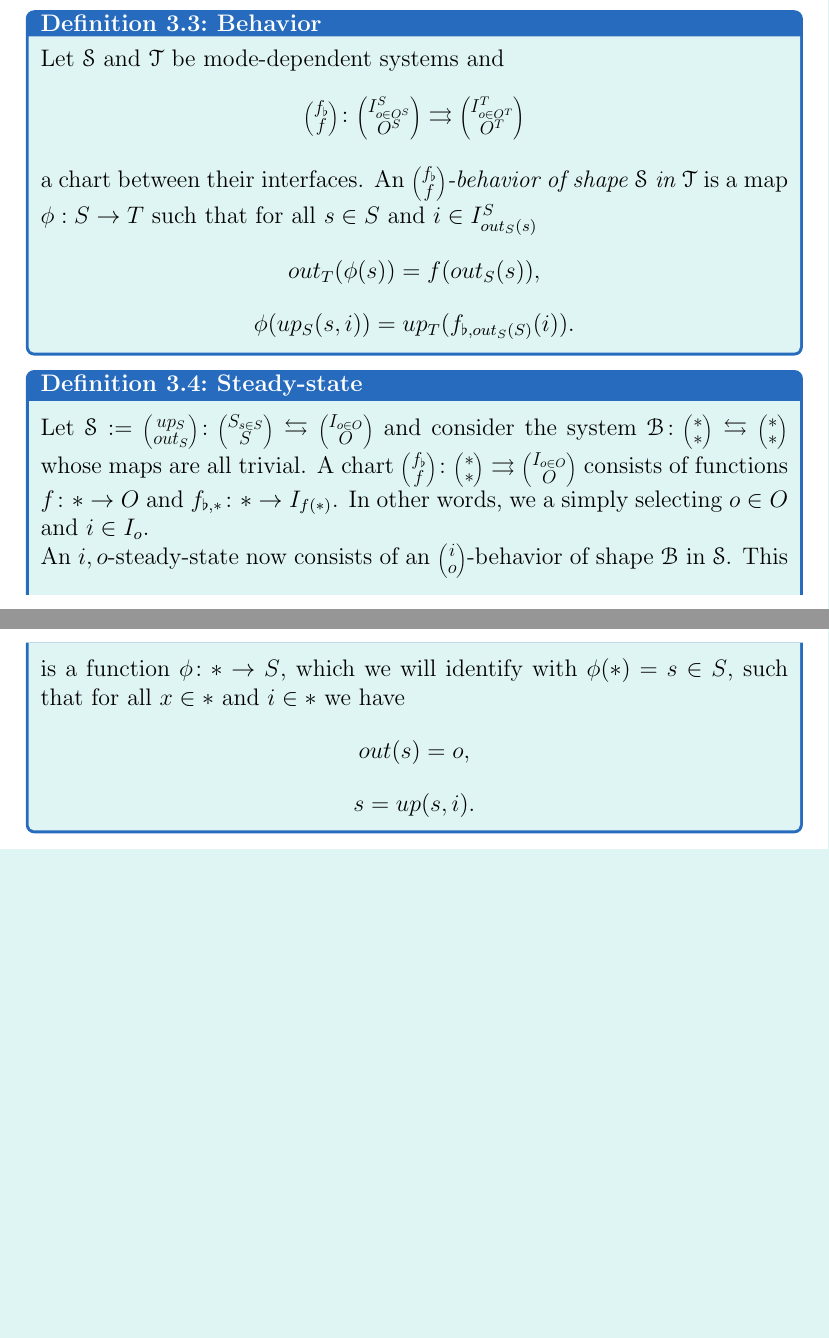
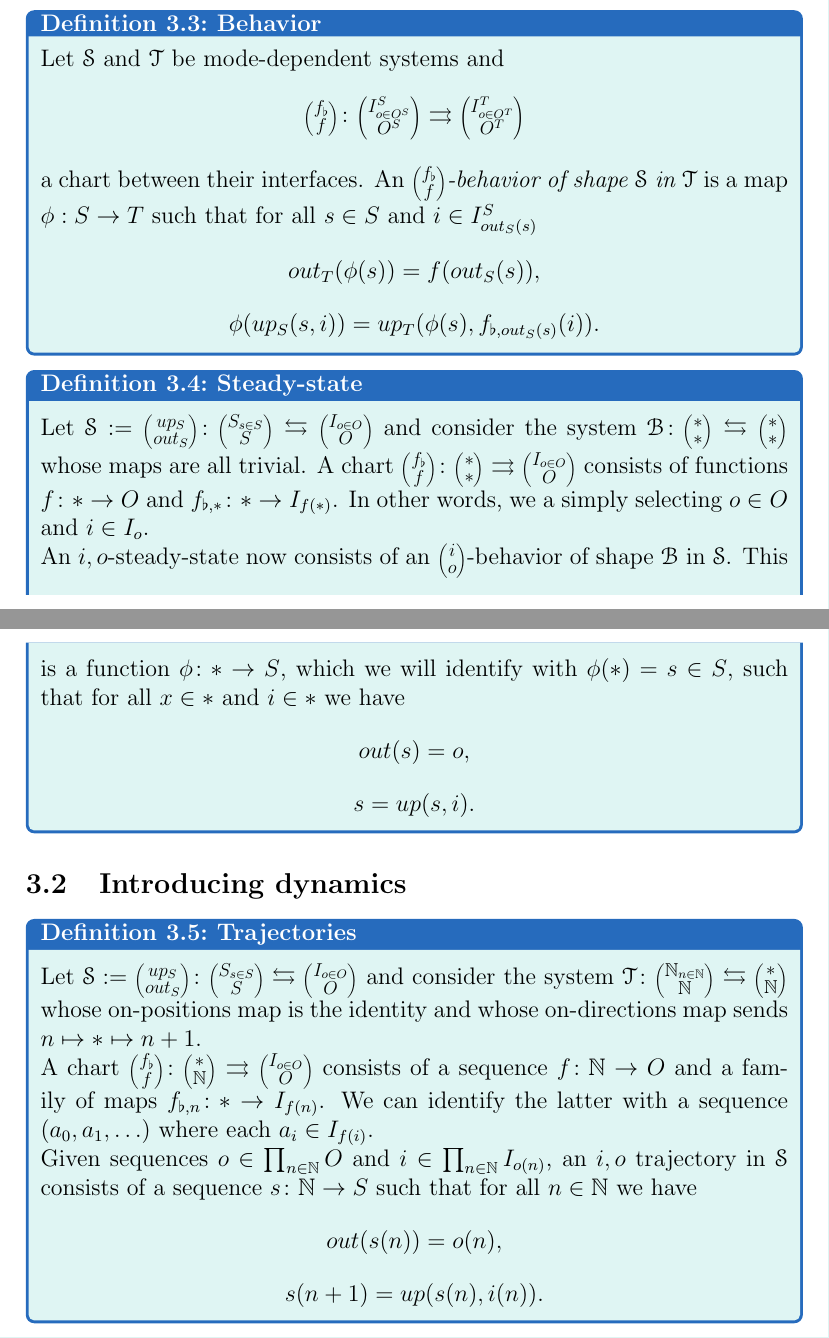
Before and after one commit to MariusFurter/dynamic-codesign, a LaTeX document (dynamic codesign in poly.tex): two parts of pages 8 and 9 of 9, joined at a grey line, cut so that both start at the same text, the shorter picture padded with empty space. Compiled offline with pdfLaTeX.

Commit message:
Trajectories

```diff
--- a/dynamic codesign in poly.tex
+++ b/dynamic codesign in poly.tex
@@ -324,7 +324,7 @@ We will now look at the steady-states of our system. For this we first need to d
 	Let $\mc{S}$ and $\mc{T}$ be mode-dependent systems and $$\lens{f_\flat}{f} \colon \lens{I^S_{o \in O^S}}{O^S} \rightrightarrows \lens{I^T_{o \in O^T}}{O^T}$$
 	a chart between their interfaces. An \emph{$\lens{f_\flat}{f}$-behavior of shape $\mc{S}$ in $\mc{T}$} is a map $\phi: S \rightarrow T$ such that for all $s \in S$ and $i \in I^S_{out_S(s)}$
 	$$out_T(\phi(s)) = f(out_S(s)), $$
-	$$\phi(up_S(s,i)) = up_T(f_{\flat,out_S(S)}(i)).$$
+	$$\phi(up_S(s,i)) = up_T(\phi(s), f_{\flat,out_S(s)}(i)).$$
 \end{tcdefinition}
 
 \begin{tcdefinition}{Steady-state}{steady-state}
@@ -335,5 +335,16 @@ We will now look at the steady-states of our system. For this we first need to d
 	$$s = up(s,i).$$
 \end{tcdefinition}
 
+\subsection{Introducing dynamics}
+
+\begin{tcdefinition}{Trajectories}{trajectories}
+	Let $\mc{S} := \lens{up_S}{out_S} \colon \lens{S_{s \in S}}{S} \leftrightarrows \lens{I_{o \in O}}{O}$ and consider the system $\mc{T} \colon \lens{\mathbb{N}_{n \in \mathbb{N}}}{\mathbb{N}} \leftrightarrows \lens{*}{\mathbb{N}}$ whose on-positions map is the identity and whose on-directions map sends $n \mapsto * \mapsto n+1$.
+
+	A chart $\lens{f_\flat}{f} \colon \lens{*}{\mathbb{N}} \rightrightarrows \lens{I_{o \in O}}{O}$ consists of a sequence $f \colon \mathbb{N} \rightarrow O$ and a family of maps $f_{\flat,n} \colon * \rightarrow I_{f(n)}$. We can identify the latter with a sequence $(a_0, a_1, \ldots)$ where each $a_i \in I_{f(i)}$.
+
+	Given sequences $o \in \prod_{n \in \mathbb{N}} O$ and $i \in \prod_{n \in \mathbb{N}} I_{o(n)}$, an $i,o$ trajectory in $\mc{S}$ consists of a sequence $s \colon \mathbb{N} \rightarrow S$ such that for all $n \in \mathbb{N}$ we have
+	$$out(s(n)) = o(n), $$
+	$$s(n+1) = up(s(n), i(n)).$$
+\end{tcdefinition}
 
 \end{document}
```
Also changed, not shown: dynamic codesign in poly.pdf, 6 other files.
